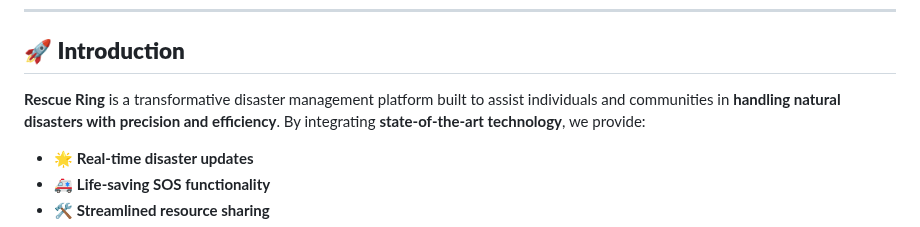
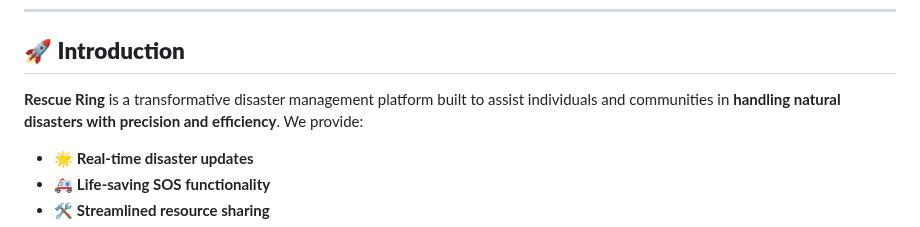
Before and after one commit to tarunjillellamudi/Weather-Quake, a Markdown page: README.md, the part around the change. GitHub-like rendering.

```diff
--- a/README.md
+++ b/README.md
@@ -28,7 +28,7 @@ Welcome to **Rescue Ring**, a cutting-edge disaster management platform designed
 
 ## 🚀 **Introduction**
 
-**Rescue Ring** is a transformative disaster management platform built to assist individuals and communities in **handling natural disasters with precision and efficiency**. By integrating **state-of-the-art technology**, we provide:
+**Rescue Ring** is a transformative disaster management platform built to assist individuals and communities in **handling natural disasters with precision and efficiency**. We provide:
 - 🌟 **Real-time disaster updates**
 - 🚑 **Life-saving SOS functionality**
 - 🛠️ **Streamlined resource sharing**
```
